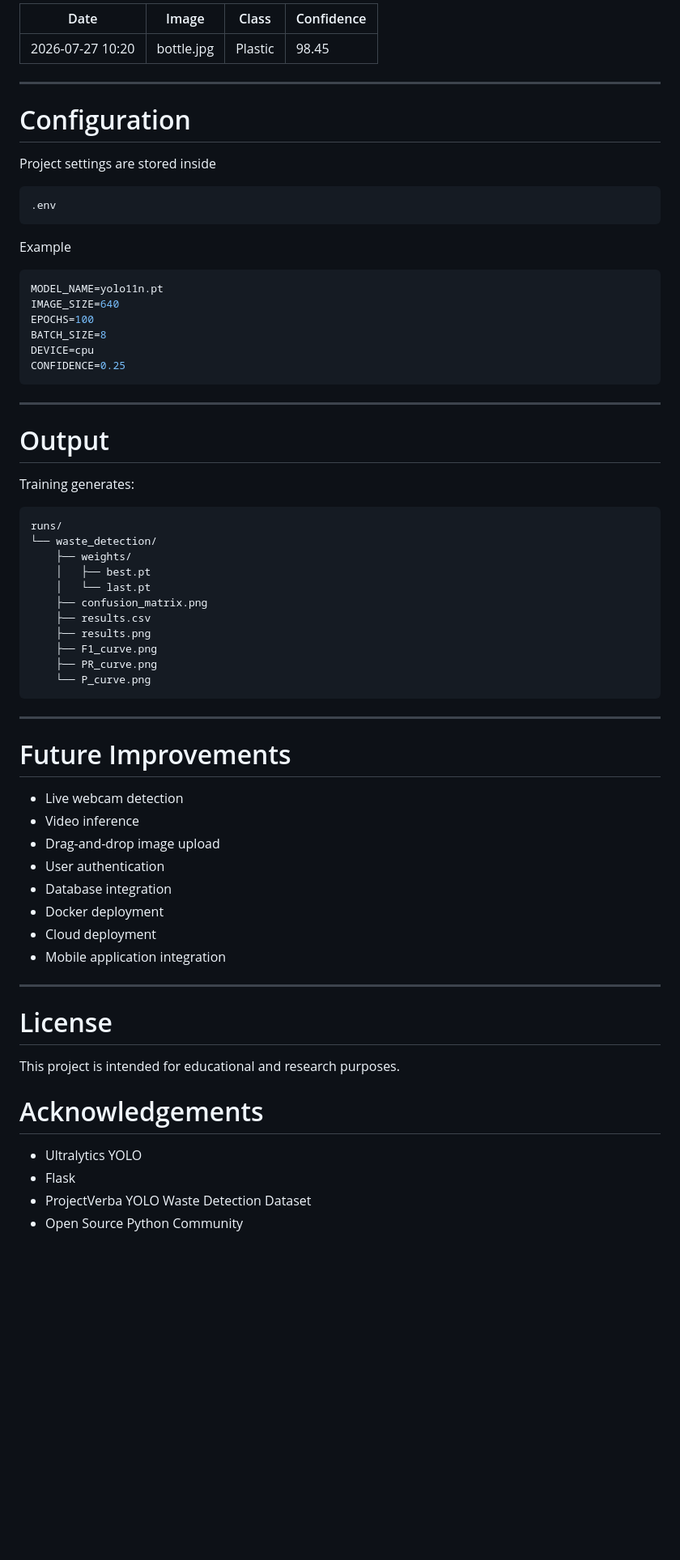
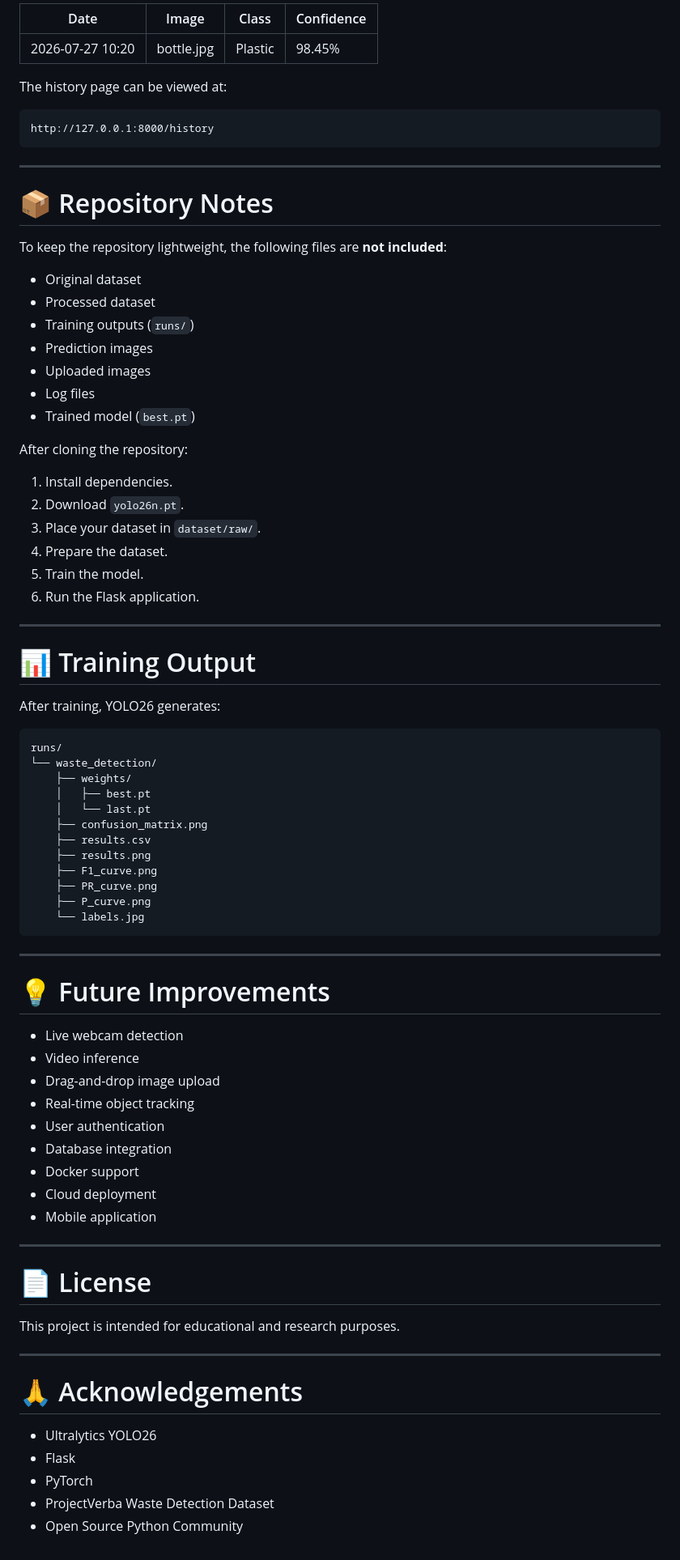
Before and after one commit to Maneesshh/Waste_mgmt, a Markdown page: readme.md, the part around one of its changes. Shown at 81% size. Rendered like a GitHub page; blank space fills up the shorter version.

````diff
--- a/readme.md
+++ b/readme.md
@@ -331,34 +329,42 @@ Example
 
-| Date             | Image      | Class   | Confidence |
-| ---------------- | ---------- | ------- | ---------- |
-| 2026-07-27 10:20 | bottle.jpg | Plastic | 98.45      |
+| Date | Image | Class | Confidence |
+|------|-------|-------|-----------|
+| 2026-07-27 10:20 | bottle.jpg | Plastic | 98.45% |
 
----
-
-# Configuration
-
-Project settings are stored inside
+The history page can be viewed at:
 
 ```text
-.env
-```
-
-Example
-
-```env
-MODEL_NAME=yolo11n.pt
-IMAGE_SIZE=640
-EPOCHS=100
-BATCH_SIZE=8
-DEVICE=cpu
-CONFIDENCE=0.25
+http://127.0.0.1:8000/history
 ```
 
 ---
 
-# Output
+# 📦 Repository Notes
 
-Training generates:
+To keep the repository lightweight, the following files are **not included**:
+
+- Original dataset
+- Processed dataset
+- Training outputs (`runs/`)
+- Prediction images
+- Uploaded images
+- Log files
+- Trained model (`best.pt`)
+
+After cloning the repository:
+
+1. Install dependencies.
+2. Download `yolo26n.pt`.
+3. Place your dataset in `dataset/raw/`.
+4. Prepare the dataset.
+5. Train the model.
+6. Run the Flask application.
+
+---
+
+# 📊 Training Output
+
+After training, YOLO26 generates:
 
 ```text
 runs/
@@ -371,32 +377,36 @@ runs/
     ├── results.png
     ├── F1_curve.png
     ├── PR_curve.png
-    └── P_curve.png
+    ├── P_curve.png
+    └── labels.jpg
 ```
 
 ---
 
-# Future Improvements
+# 💡 Future Improvements
 
-* Live webcam detection
-* Video inference
-* Drag-and-drop image upload
-* User authentication
-* Database integration
-* Docker deployment
-* Cloud deployment
-* Mobile application integration
+- Live webcam detection
+- Video inference
+- Drag-and-drop image upload
+- Real-time object tracking
+- User authentication
+- Database integration
+- Docker support
+- Cloud deployment
+- Mobile application
 
 ---
 
-# License
+# 📄 License
 
 This project is intended for educational and research purposes.
 
+---
 
-# Acknowledgements
+# 🙏 Acknowledgements
 
-* Ultralytics YOLO
-* Flask
-* ProjectVerba YOLO Waste Detection Dataset
-* Open Source Python Community
+- Ultralytics YOLO26
+- Flask
+- PyTorch
+- ProjectVerba Waste Detection Dataset
+- Open Source Python Community
````
Also changed, not shown: other parts of readme.md (+144 -146 lines).
